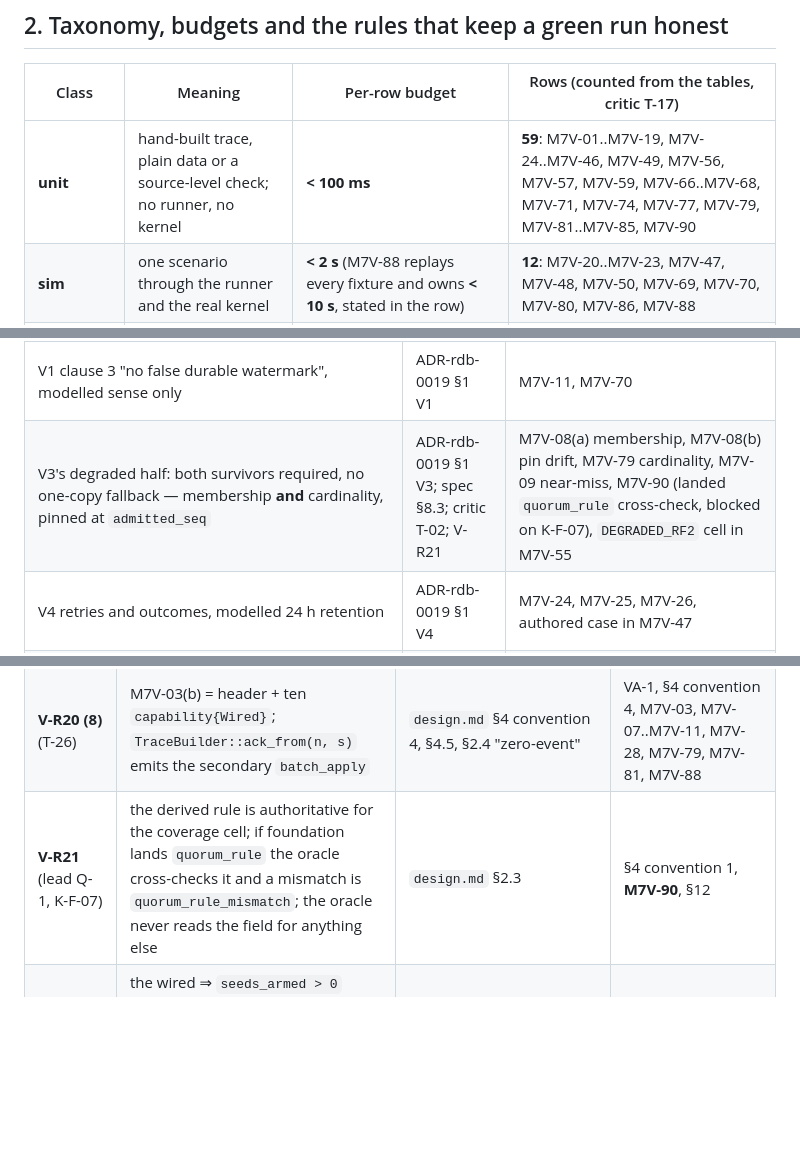
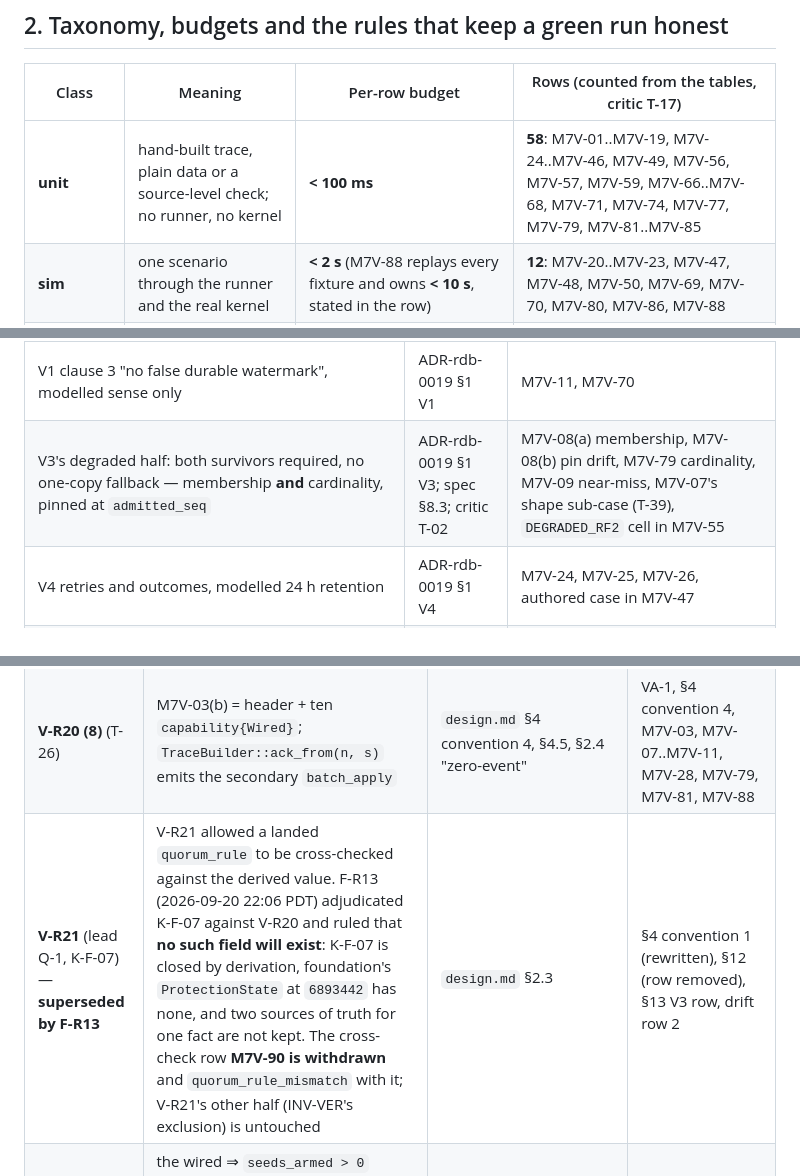
Before and after one commit to achieveai/rDB, a Markdown page: docs/testing/test-plan-m7-verification.md, 3 parts joined by grey strips. GitHub-like rendering; blank space fills up the shorter version.

```diff
--- a/docs/testing/test-plan-m7-verification.md
+++ b/docs/testing/test-plan-m7-verification.md
@@ -240,7 +242,7 @@ Rules that follow:
 
 | Class | Meaning | Per-row budget | Rows (counted from the tables, critic T-17) |
 |---|---|---|---|
-| **unit** | hand-built trace, plain data or a source-level check; no runner, no kernel | **< 100 ms** | **59**: M7V-01..M7V-19, M7V-24..M7V-46, M7V-49, M7V-56, M7V-57, M7V-59, M7V-66..M7V-68, M7V-71, M7V-74, M7V-77, M7V-79, M7V-81..M7V-85, M7V-90 |
+| **unit** | hand-built trace, plain data or a source-level check; no runner, no kernel | **< 100 ms** | **58**: M7V-01..M7V-19, M7V-24..M7V-46, M7V-49, M7V-56, M7V-57, M7V-59, M7V-66..M7V-68, M7V-71, M7V-74, M7V-77, M7V-79, M7V-81..M7V-85 |
 | **sim** | one scenario through the runner and the real kernel | **< 2 s** (M7V-88 replays every fixture and owns **< 10 s**, stated in the row) | **12**: M7V-20..M7V-23, M7V-47, M7V-48, M7V-50, M7V-69, M7V-70, M7V-80, M7V-86, M7V-88 |
 | **campaign** | the seed loop | one shared default corpus **< 60 s** at `SPIKE_SEEDS=64`; aggregate below | **19**: M7V-51..M7V-55, M7V-58, M7V-60..M7V-65, M7V-72, M7V-73, M7V-75, M7V-76, M7V-78, M7V-87, M7V-89 |
 
@@ -902,7 +908,7 @@ T-29: placed between rows it ended the table and three rows rendered as prose.)
 | Every §6 required coverage cell hit — by schedule, not by luck; a zero-hit required cell fails; hook-gated cells excluded by capability only | design §6, §3.1; ADR-rdb-0019 §2; V-R19 | M7V-55 (schedule + observed), M7V-57 (negative, both branches), M7V-56 (enumerated, set equality), M7V-42 (producer table), M7V-73 (recorded), Q-38 |
 | Multi-partition isolation (spike §7 safety table, V-R8) | ADR-rdb-0019 §1 | M7V-32, M7V-33, isolation cell in M7V-55 |
 | V1 clause 3 "no false durable watermark", modelled sense only | ADR-rdb-0019 §1 V1 | M7V-11, M7V-70 |
-| V3's degraded half: both survivors required, no one-copy fallback — membership **and** cardinality, pinned at `admitted_seq` | ADR-rdb-0019 §1 V3; spec §8.3; critic T-02; V-R21 | M7V-08(a) membership, M7V-08(b) pin drift, M7V-79 cardinality, M7V-09 near-miss, M7V-90 (landed `quorum_rule` cross-check, blocked on K-F-07), `DEGRADED_RF2` cell in M7V-55 |
+| V3's degraded half: both survivors required, no one-copy fallback — membership **and** cardinality, pinned at `admitted_seq` | ADR-rdb-0019 §1 V3; spec §8.3; critic T-02 | M7V-08(a) membership, M7V-08(b) pin drift, M7V-79 cardinality, M7V-09 near-miss, M7V-07's shape sub-case (T-39), `DEGRADED_RF2` cell in M7V-55 |
 | V4 retries and outcomes, modelled 24 h retention | ADR-rdb-0019 §1 V4 | M7V-24, M7V-25, M7V-26, authored case in M7V-47 |
 | V8 oracle half: transition legality | ADR-rdb-0019 §1 V8 | M7V-36..M7V-41. **V8's timing half is kernel-b's L1 rows; neither half alone is V8** |
 | V12 subset: unknown mandatory version refused before apply | ADR-rdb-0019 §1 V12 | M7V-34, M7V-35 |
@@ -996,7 +1016,7 @@ and the architect's text is authoritative for the design side.
 | **V-R20 (6)** (T-24) | `armed()` is end-of-fold state; `proven` and `seeds_armed` count per-seed `Proven`; M7V-31/33 assert `armed() == false` | `design.md` §2.4 | VA-2 (incl. the fold order, T-34), VA-7, M7V-31, M7V-33, M7V-52, M7V-78 |
 | **V-R20 (7)** (T-25) | the required-cell gate applies only when `SPIKE_SEEDS >= N`; smaller corpora write `coverage_gated: false` | `design.md` §3.1 / §6 | VA-6, VA-7 `campaign_run`, §2, M7V-55, M7V-57, M7V-58, M7V-61, M7V-63, M7V-64, M7V-65, M7V-73, M7V-75, M7V-76, Q-38 |
 | **V-R20 (8)** (T-26) | M7V-03(b) = header + ten `capability{Wired}`; `TraceBuilder::ack_from(n, s)` emits the secondary `batch_apply` | `design.md` §4 convention 4, §4.5, §2.4 "zero-event" | VA-1, §4 convention 4, M7V-03, M7V-07..M7V-11, M7V-28, M7V-79, M7V-81, M7V-88 |
-| **V-R21** (lead Q-1, K-F-07) | the derived rule is authoritative for the coverage cell; if foundation lands `quorum_rule` the oracle cross-checks it and a mismatch is `quorum_rule_mismatch`; the oracle never reads the field for anything else | `design.md` §2.3 | §4 convention 1, **M7V-90**, §12 |
+| **V-R21** (lead Q-1, K-F-07) — **superseded by F-R13** | V-R21 allowed a landed `quorum_rule` to be cross-checked against the derived value. F-R13 (2026-09-20 22:06 PDT) adjudicated K-F-07 against V-R20 and ruled that **no such field will exist**: K-F-07 is closed by derivation, foundation's `ProtectionState` at `6893442` has none, and two sources of truth for one fact are not kept. The cross-check row **M7V-90 is withdrawn** and `quorum_rule_mismatch` with it; V-R21's other half (INV-VER's exclusion) is untouched | `design.md` §2.3 | §4 convention 1 (rewritten), §12 (row removed), §13 V3 row, drift row 2 |
 | **V-R21** (lead Q-2, INV-VER) | the wired ⇒ `seeds_armed > 0` clause runs over nine invariants; INV-VER is excluded by name until a producing `ScenarioOp` or `BoundaryId` exists; the excluded set is listed in design §2.4 | `design.md` §2.4; ADR-rdb-0019 rule 1 (`37e85a5`) | M7V-78, M7V-89 |
 | T-27, T-29..T-33 (no ruling needed) | Q-35 runnable; §12 table repaired; Q-34 projects `package`; §2 sharer list and misnomer; M7V-62 selector-only; M7V-87 extraction rule | — | Q-35, §12, Q-34, §2, M7V-53, M7V-62, M7V-65, M7V-87 |
 
```
Also changed, not shown: other parts of docs/testing/test-plan-m7-verification.md (+41 -21 lines).
